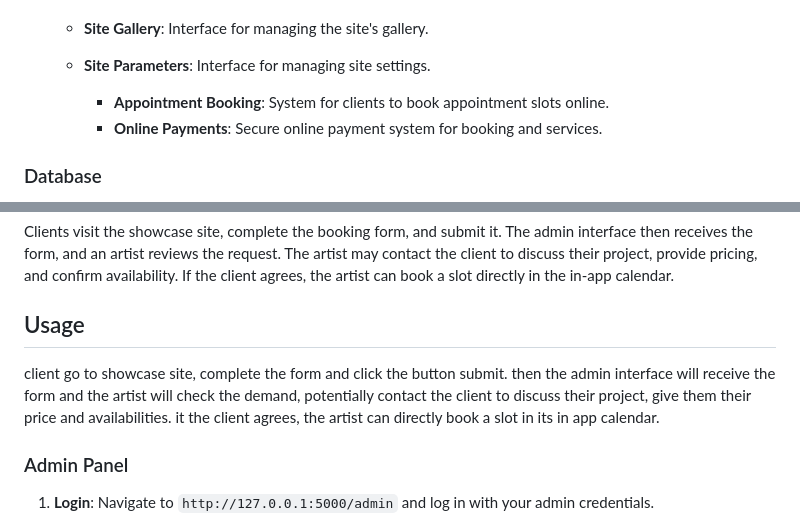
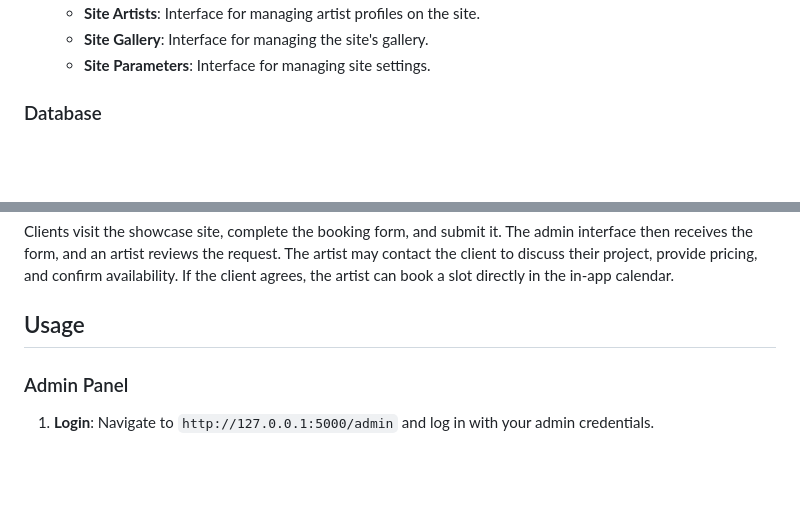
Before and after one commit to easartem/CS50, a Markdown page: project/README.md, 2 parts joined by grey strips. Drawn GitHub-style; blank space fills up the shorter version.

Commit message:
Mon, Jul 8, 2024, 3:32 PM +02:00

```diff
--- a/project/README.md
+++ b/project/README.md
@@ -71,8 +71,6 @@ Access to the admin interface is limited to studio staff. This interface allows
   - **Site Gallery**: Interface for managing the site's gallery.
   - **Site Parameters**: Interface for managing site settings.
 
-    - **Appointment Booking**: System for clients to book appointment slots online.
-    - **Online Payments**: Secure online payment system for booking and services.
 
 ### Database
 
@@ -88,11 +86,6 @@ Access to the admin interface is limited to studio staff. This interface allows
 Clients visit the showcase site, complete the booking form, and submit it. The admin interface then receives the form, and an artist reviews the request. The artist may contact the client to discuss their project, provide pricing, and confirm availability. If the client agrees, the artist can book a slot directly in the in-app calendar.
 
 ## Usage
-
-client go to showcase site, complete the form and click the button submit.
-then the admin interface will receive the form and the artist will check the demand, potentially
-contact the client to discuss their project, give them their price and availabilities.
-it the client agrees, the artist can directly book a slot in its in app calendar.
 
 ### Admin Panel
 
```
